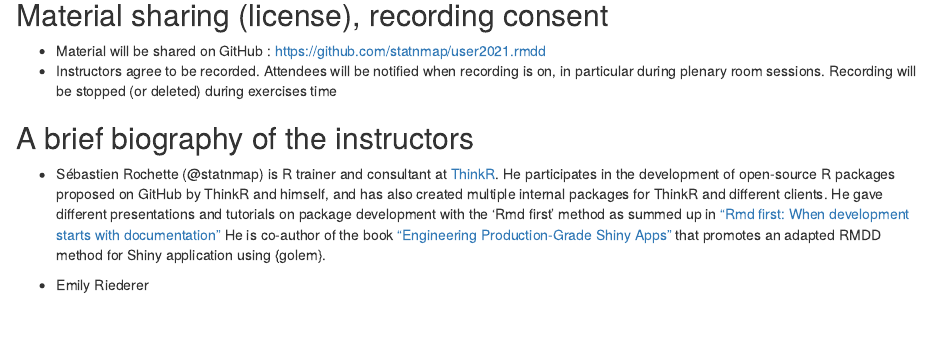
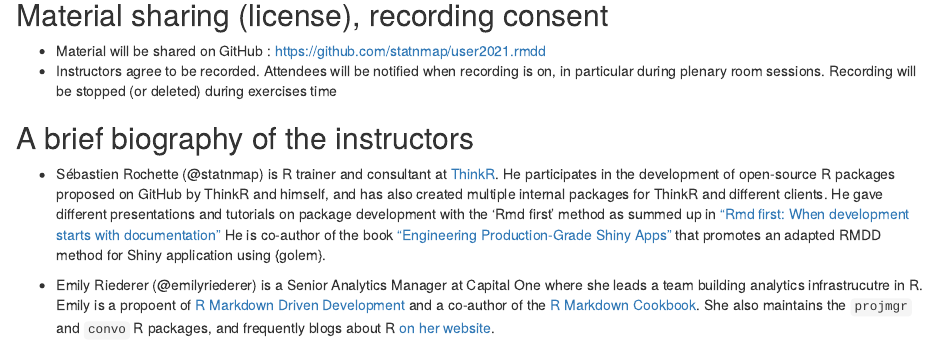
Before and after one commit to statnmap/teach-package-dev-rmdfirst, an R Markdown document (submission.Rmd): the page in a window 1100 px wide, from 2380 px down. Rendered offline with R 4.5, knitr and Pandoc, with nearby package versions.

Commit message:
add Emily bio

```diff
--- a/submission.Rmd
+++ b/submission.Rmd
@@ -126,4 +126,4 @@ He participates in the development of open-source R packages proposed on GitHub
 He gave different presentations and tutorials on package development with the 'Rmd first' method as summed up in ["Rmd first: When development starts with documentation"](https://rtask.thinkr.fr/when-development-starts-with-documentation/)
 He is co-author of the book ["Engineering Production-Grade Shiny Apps"](https://engineering-shiny.org/) that promotes an adapted RMDD method for Shiny application using {golem}.
 
-- Emily Riederer
+- Emily Riederer (@emilyriederer) is a Senior Analytics Manager at Capital One where she leads a team building analytics infrastrucutre in R. Emily is a propoent of [R Markdown Driven Development](https://emilyriederer.netlify.app/post/rmarkdown-driven-development/) and a co-author of the [R Markdown Cookbook](https://bookdown.org/yihui/rmarkdown-cookbook/). She also maintains the `projmgr` and `convo` R packages, and frequently blogs about R [on her website](emily.rbind.io).
```
